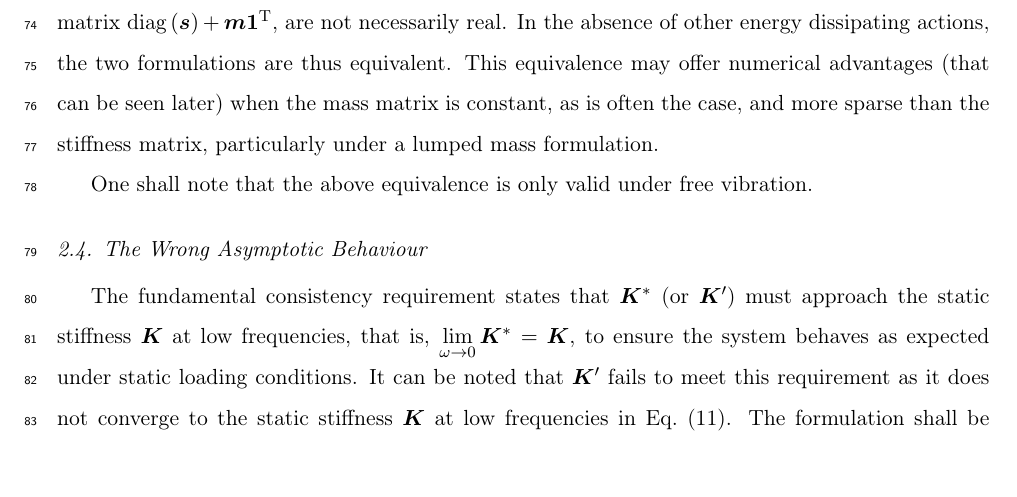
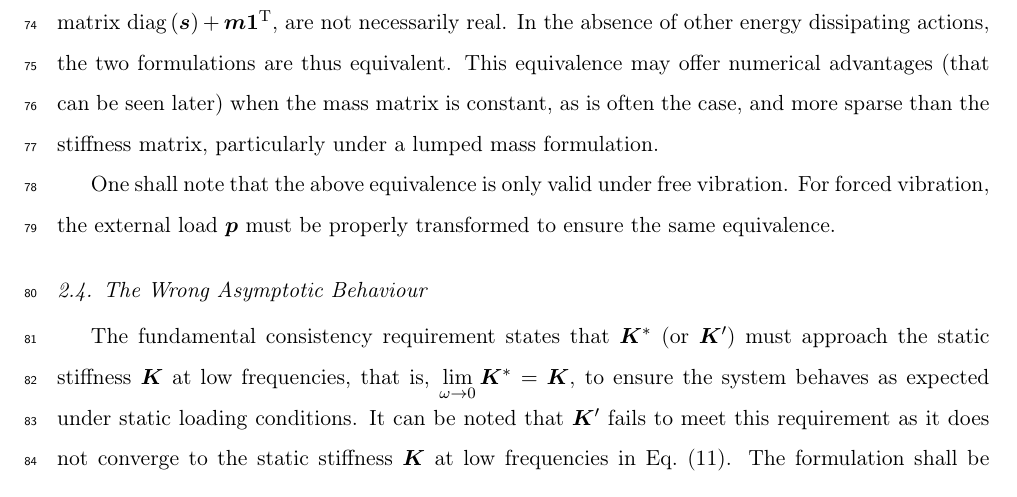
Before and after one commit to TLCFEM/nonviscous-damping, a LaTeX paper (UNIDAMPING.tex, which reads SEC/FORMULATION.tex): part of page 5 of 20, cut so that both start at the same text. Compiled offline with pdfLaTeX.

Commit message:
Add note on external load transformation for forced vibration equivalence

```diff
--- a/SEC/FORMULATION.tex
+++ b/SEC/FORMULATION.tex
@@ -145,6 +145,7 @@ In the absence of other energy dissipating actions, the two formulations are thu
 This equivalence may offer numerical advantages (that can be seen later) when the mass matrix is constant, as is often the case, and more sparse than the stiffness matrix, particularly under a lumped mass formulation.
 
 One shall note that the above equivalence is only valid under free vibration.
+For forced vibration, the external load $\bp$ must be properly transformed to ensure the same equivalence.
 \subsection{The Wrong Asymptotic Behaviour}\label{sec:fix}
 The fundamental consistency requirement states that $\mb{K}^*$ (or $\mb{K}'$) must approach the static stiffness $\mb{K}$ at low frequencies, that is, $\lim\limits_{\omega\rightarrow0}\mb{K}^*=\mb{K}$, to ensure the system behaves as expected under static loading conditions.
 It can be noted that $\mb{K}'$ fails to meet this requirement as it does not converge to the static stiffness $\mb{K}$ at low frequencies in \eqsref{eq:u_stiffnesses}.
```
